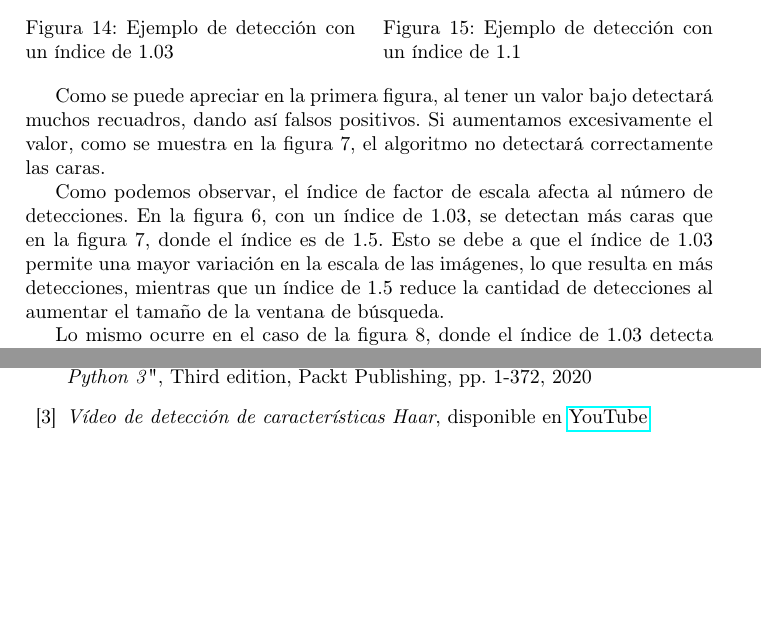
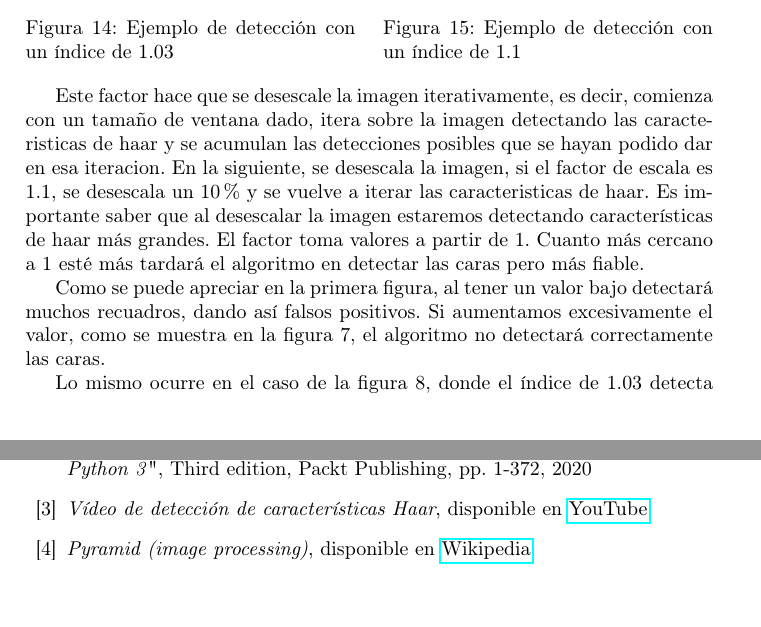
Before and after one commit to pabcannav/proyectoPID, a LaTeX document (laTex/main.tex): two parts of pages 11 and 17 of 18, joined at a grey line, cut so that both start at the same text. Compiled offline with pdfLaTeX.

Commit message:
actualizado el repositorio

```diff
--- a/laTex/main.tex
+++ b/laTex/main.tex
@@ -249,6 +249,8 @@ El \texttt{scaleFactor} influye en la robustez a diferentes tamaños de rostro,
     \end{minipage}
 \end{figure}
 
+Este factor hace que se desescale la imagen iterativamente, es decir, comienza con un tamaño de ventana dado, itera sobre la imagen detectando las caracteristicas de haar y se acumulan las detecciones posibles que se hayan podido dar en esa iteracion. En la siguiente, se desescala la imagen, si el factor de escala es 1.1, se desescala un 10\% y se vuelve a iterar las caracteristicas de haar. Es importante saber que al desescalar la imagen estaremos detectando características de haar más grandes. El factor toma valores a partir de 1. Cuanto más cercano a 1 esté más tardará el algoritmo en detectar las caras pero más fiable.
+
 Como se puede apreciar en la primera figura, al tener un valor bajo detectará muchos recuadros, dando así falsos positivos. Si aumentamos excesivamente el valor, como se muestra en la figura 7, el algoritmo no detectará correctamente las caras.
 
 \begin{figure}[h!]
@@ -264,9 +266,7 @@ Como se puede apreciar en la primera figura, al tener un valor bajo detectará m
     \end{minipage}
 \end{figure}
 
-Como podemos observar, el índice de factor de escala afecta al número de detecciones. En la figura 6, con un índice de 1.03, se detectan más caras que en la figura 7, donde el índice es de 1.5. Esto se debe a que el índice de 1.03 permite una mayor variación en la escala de las imágenes, lo que resulta en más detecciones, mientras que un índice de 1.5 reduce la cantidad de detecciones al aumentar el tamaño de la ventana de búsqueda.
-
-Lo mismo ocurre en el caso de la figura 8, donde el índice de 1.03 detecta más caras que el índice de 1.5. En este caso, el índice de 1.03 permite una mayor variación en la escala de las imágenes, lo que resulta en más detecciones, mientras que un índice de 1.5 reduce la cantidad de detecciones al aumentar el tamaño de la ventana de búsqueda.\\
+Lo mismo ocurre en el caso de la figura 8, donde el índice de 1.03 detecta más caras que el índice de 1.5. En este caso, el índice de 1.03 permite una mayor variación en la escala de las imágenes, lo que resulta en más detecciones, mientras que un índice de 1.5 reduce la cantidad de detecciones al aumentar el tamaño de la ventana de búsqueda.
 
 Para utilizar un clasificador de cascada Haar en OpenCV para la detección de caras, el primer paso es cargar el archivo XML de la cascada utilizando la función \texttt{cv2.CascadeClassifier()} :
 
@@ -407,6 +407,7 @@ Es posible que en el proceso de compilación del archivo aparezcan ventanas emer
 \bibitem{1} \textit{Repositorio del proyecto}, disponible en \href{https://github.com/PacktPublishing/Learning-OpenCV-4-Computer-Vision-with-Python-Third-Edition}{GitHub}
 \bibitem{2} Joseph Howse, Joe Minichino, \textit{Learning OpenCV 4 Computer Vision with Python 3}", Third edition, Packt Publishing, pp. 1-372, 2020
 \bibitem{3} \textit{Vídeo de detección de características Haar}, disponible en \href{https://youtu.be/hPCTwxF0qf4}{YouTube}
+\bibitem{4} \textit{Pyramid (image processing)}, disponible en \href{https://en.wikipedia.org/wiki/Pyramid_(image_processing)}{Wikipedia}
 \end{thebibliography}
 
 \newpage
```
Also changed, not shown: laTex/main.tex (2 more changed lines), 9 other files.
